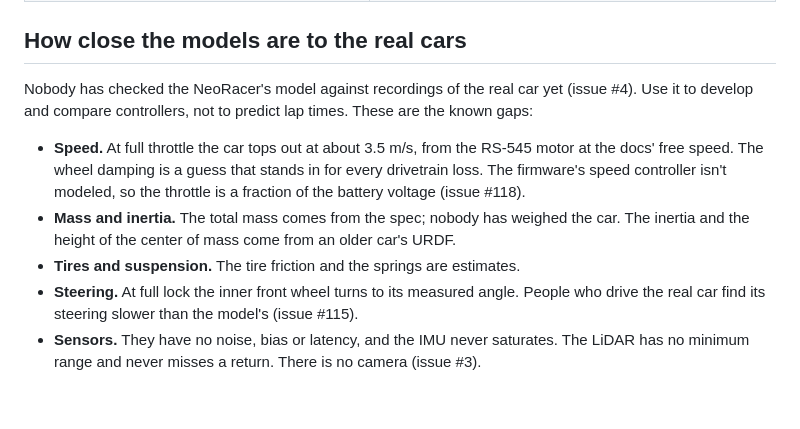
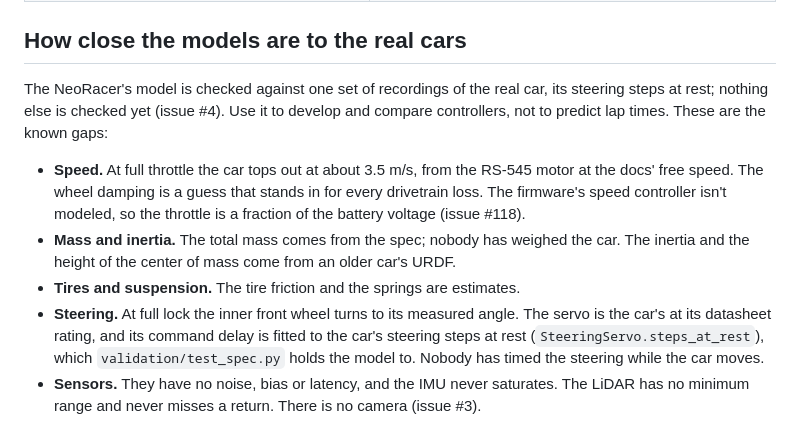
Before and after one commit to Neobotics-Foundation-Inc/neoracer-mujoco, a Markdown page: README.md, the part around the change. Drawn GitHub-style; blank space fills up the shorter version.

Commit message:
README: the NeoRacer's steering is fitted to the car's steps at rest (#192)
The README still said that people find the real car's steering slower than the model's. Since #157 the servo is the car's, and its command delay is fitted to the car's steering steps at rest, which the tests hold the model to. The section now says so, and that the steering in motion has not been timed.

```diff
--- a/README.md
+++ b/README.md
@@ -279,11 +279,11 @@ Run these from a clone; the examples aren't in the wheel.
 
 ## How close the models are to the real cars
 
-Nobody has checked the NeoRacer's model against recordings of the real car yet (issue #4). Use it to develop and compare controllers, not to predict lap times. These are the known gaps:
+The NeoRacer's model is checked against one set of recordings of the real car, its steering steps at rest; nothing else is checked yet (issue #4). Use it to develop and compare controllers, not to predict lap times. These are the known gaps:
 - **Speed.** At full throttle the car tops out at about 3.5 m/s, from the RS-545 motor at the docs' free speed. The wheel damping is a guess that stands in for every drivetrain loss. The firmware's speed controller isn't modeled, so the throttle is a fraction of the battery voltage (issue #118).
 - **Mass and inertia.** The total mass comes from the spec; nobody has weighed the car. The inertia and the height of the center of mass come from an older car's URDF.
 - **Tires and suspension.** The tire friction and the springs are estimates.
-- **Steering.** At full lock the inner front wheel turns to its measured angle. People who drive the real car find its steering slower than the model's (issue #115).
+- **Steering.** At full lock the inner front wheel turns to its measured angle. The servo is the car's at its datasheet rating, and its command delay is fitted to the car's steering steps at rest (`SteeringServo.steps_at_rest`), which `validation/test_spec.py` holds the model to. Nobody has timed the steering while the car moves.
 - **Sensors.** They have no noise, bias or latency, and the IMU never saturates. The LiDAR has no minimum range and never misses a return. There is no camera (issue #3).
 
 The RACECAR Neo V2's model drives a reference car's calibration runs as the car did: its steady speeds within 1%, its stops, its arcs at every steering command, its full-lock radii and its yaw rate after a full-lock command. These are the known gaps:
```
